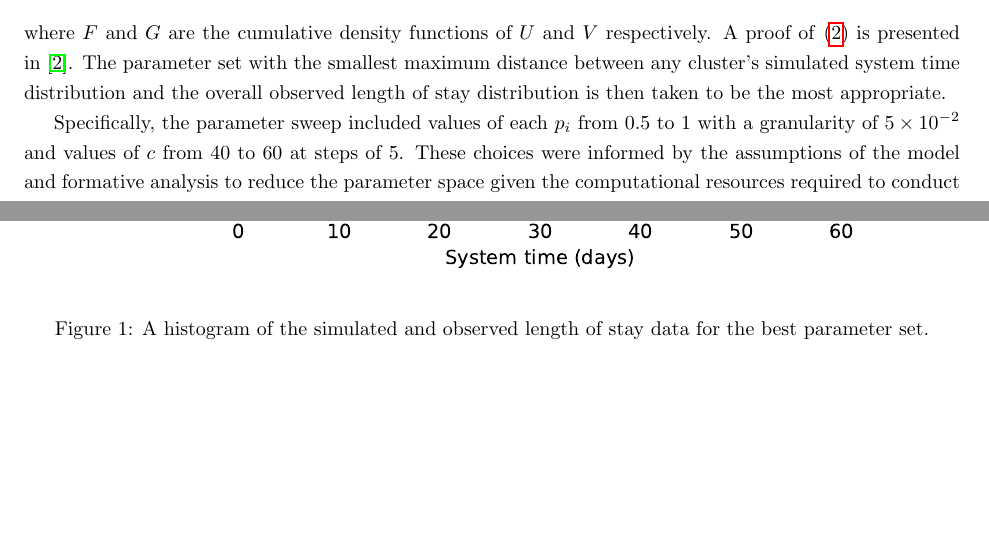
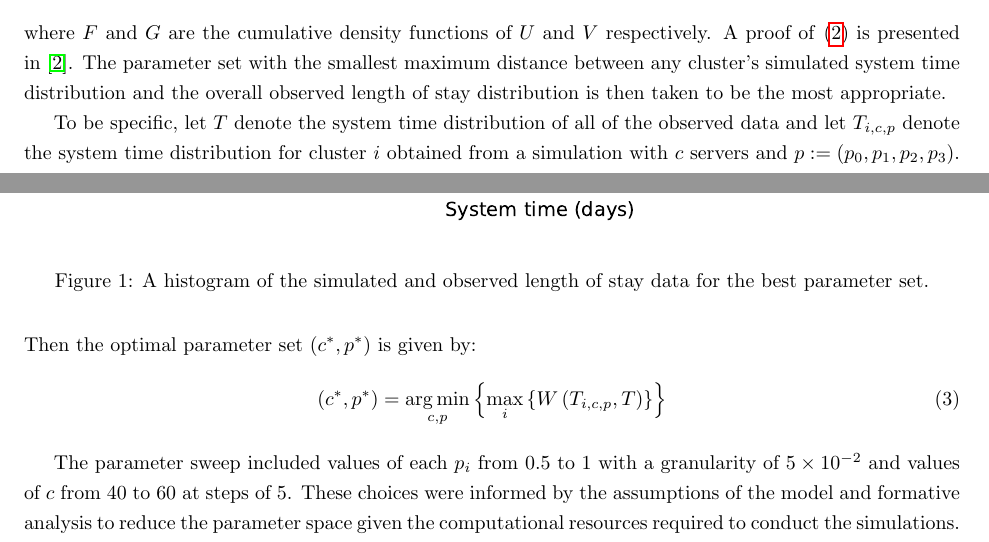
Before and after one commit to daffidwilde/copd-paper, a LaTeX paper (main.tex, which reads sections/model.tex): two parts of pages 2 and 3 of 5, joined at a grey line, cut so that both start at the same text, the shorter picture padded with empty space. Compiled offline with pdfLaTeX.

Commit message:
Add optimal parameters definition.

```diff
--- a/main.tex
+++ b/main.tex
@@ -13,6 +13,7 @@
 
 % Mathematics, symbols
 \usepackage{amsmath}
+    \DeclareMathOperator*{\argmin}{arg\,min}
 \usepackage{pgf, interval}
     \intervalconfig{soft open fences}
 
--- a/sections/model.tex
+++ b/sections/model.tex
@@ -91,7 +91,18 @@ in~\cite{Ramdas2017}. The parameter set with the smallest maximum distance
 between any cluster's simulated system time distribution and the overall
 observed length of stay distribution is then taken to be the most appropriate.
 
-Specifically, the parameter sweep included values of each \(p_i\) from \(0.5\)
+To be specific, let \(T\) denote the system time distribution of all of the
+observed data and let \(T_{i,c,p}\) denote the system time distribution for
+cluster \(i\) obtained from a simulation with \(c\) servers and
+\(p := \left(p_0, p_1, p_2, p_3\right)\). Then the optimal parameter set
+\(\left(c^*, p^*\right)\) is given by:
+\begin{equation}\label{eq:parameters}
+    \left(c^*, p^*\right) = \argmin_{c, p} \left\{%
+        \max_{i} \left\{ W\left(T_{i,c,p}, T\right) \right\}%
+    \right\}
+\end{equation}
+
+The parameter sweep included values of each \(p_i\) from \(0.5\)
 to \(1\) with a granularity of \(5 \times 10^{-2}\) and values of \(c\) from
 \(40\) to \(60\) at steps of \(5\).  These choices were informed by the
 assumptions of the model and formative analysis to reduce the parameter space
```
Also changed, not shown: main.pdf.
